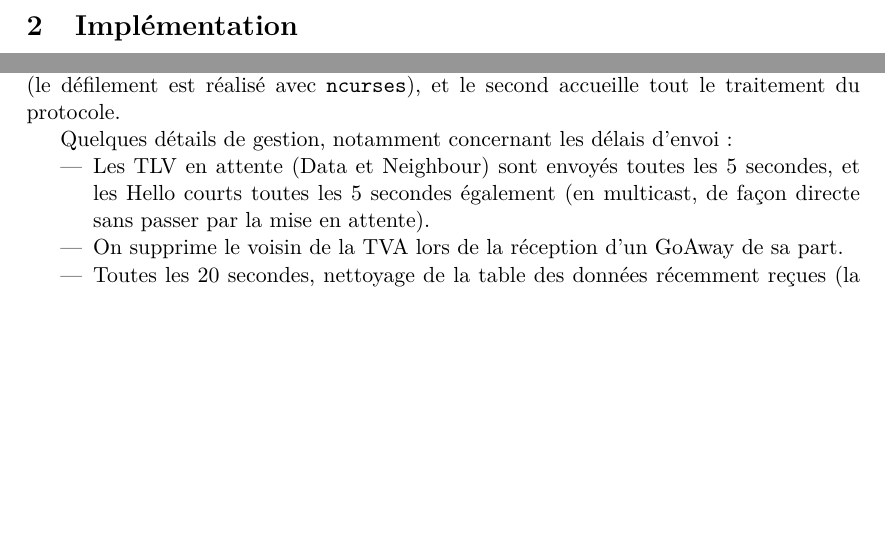
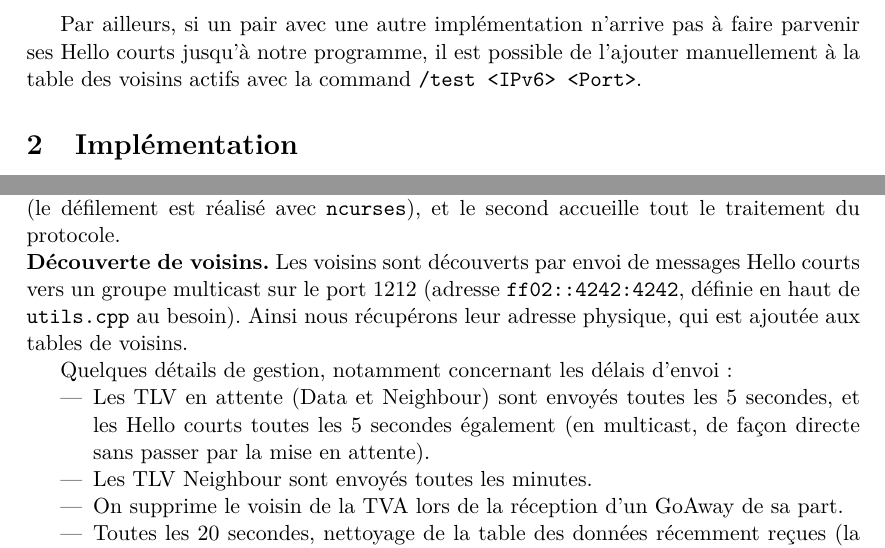
Before and after one commit to vbonczak/netgdif, a LaTeX paper (doc/rapport.tex): two parts of page 3 of 5, joined at a grey line, cut at the place of the change, the shorter picture padded with empty space. Compiled offline with pdfLaTeX.

Commit message:
Soutenance

```diff
--- a/doc/rapport.tex
+++ b/doc/rapport.tex
@@ -92,6 +98,9 @@ plus tard avec la commande \texttt{/nick <pseudo>}.  Pour quitter, tapez Ctrl+C
 En cas de problème, il est possible de compiler avec l'option \texttt{-DVERBOSE}, qui affiche presque tout ce qui se passe dans l'algorithme (l'affichage défilant
 est d'ailleurs désactivé, ce qui permet de conserver la trace d'exécution une fois le programme terminé).
 
+Par ailleurs, si un pair avec une autre implémentation n'arrive pas à faire parvenir ses Hello courts jusqu'à notre programme, il est possible de l'ajouter
+manuellement à la table des voisins actifs avec la command \texttt{/test <IPv6> <Port>}.
+
 \section{Implémentation}
 
 \subsection{Garanties}
@@ -116,10 +125,15 @@ n'est pris en compte).
 		\caption{Vue d'ensemble résumée de l'algorithme}
 	\end{figure}
 
+	\noindent\textbf{Découverte de voisins.} Les voisins sont découverts par envoi de messages Hello courts vers un groupe multicast sur le port 1212 (adresse
+	\verb|ff02::4242:4242|, définie en haut de \texttt{utils.cpp} au besoin). Ainsi nous récupérons leur adresse physique, qui est ajoutée aux tables de voisins.
+
 	Quelques détails de gestion, notamment concernant les délais d'envoi:
 
 	\begin{itemize}
 		\item 	Les TLV en attente (Data et Neighbour) sont envoyés toutes les 5 secondes, et les Hello courts toutes les 5 secondes également (en multicast, de façon 	directe sans passer par la mise en attente).
+
+		\item Les TLV Neighbour sont envoyés toutes les minutes.
 
 	\item On supprime le voisin de la TVA lors de la réception d'un GoAway de sa part.
 
```
Also changed, not shown: doc/rapport.tex (8 more changed lines), 1 other file.
